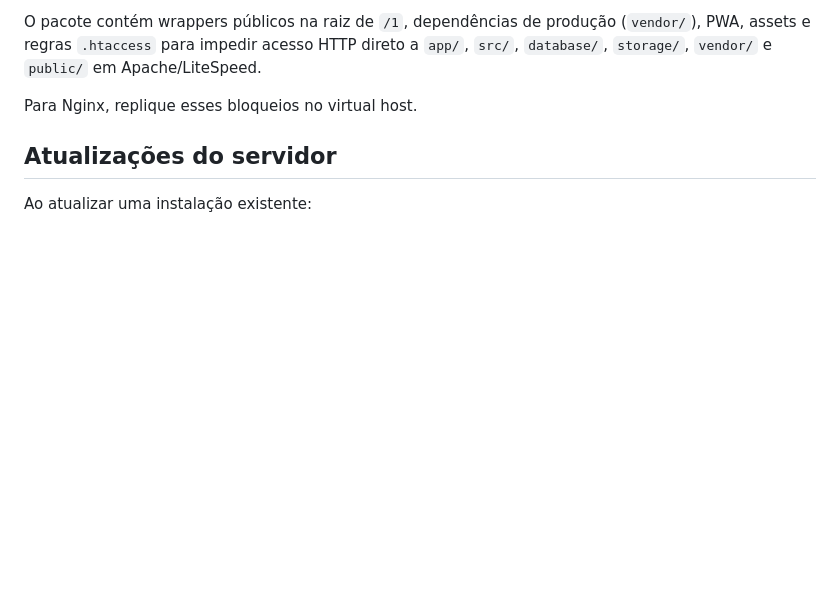
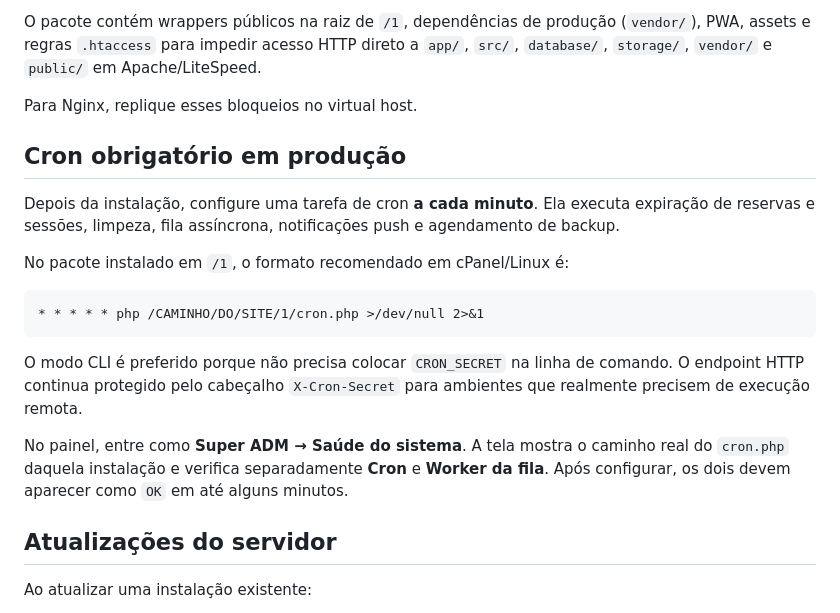
Before and after one commit to juliodelgadogui-collab/card-pio-, a Markdown page: README.md, the part around the change. Drawn GitHub-style; blank space fills up the shorter version.

Commit message:
Documenta cron obrigatório de produção

````diff
--- a/README.md
+++ b/README.md
@@ -61,6 +61,20 @@ Depois, acesse `https://SEU-DOMINIO/1/`.
 O pacote contém wrappers públicos na raiz de `/1`, dependências de produção (`vendor/`), PWA, assets e regras `.htaccess` para impedir acesso HTTP direto a `app/`, `src/`, `database/`, `storage/`, `vendor/` e `public/` em Apache/LiteSpeed.
 
 Para Nginx, replique esses bloqueios no virtual host.
+
+## Cron obrigatório em produção
+
+Depois da instalação, configure uma tarefa de cron **a cada minuto**. Ela executa expiração de reservas e sessões, limpeza, fila assíncrona, notificações push e agendamento de backup.
+
+No pacote instalado em `/1`, o formato recomendado em cPanel/Linux é:
+
+```cron
+* * * * * php /CAMINHO/DO/SITE/1/cron.php >/dev/null 2>&1
+```
+
+O modo CLI é preferido porque não precisa colocar `CRON_SECRET` na linha de comando. O endpoint HTTP continua protegido pelo cabeçalho `X-Cron-Secret` para ambientes que realmente precisem de execução remota.
+
+No painel, entre como **Super ADM → Saúde do sistema**. A tela mostra o caminho real do `cron.php` daquela instalação e verifica separadamente **Cron** e **Worker da fila**. Após configurar, os dois devem aparecer como `OK` em até alguns minutos.
 
 ## Atualizações do servidor
 
````
